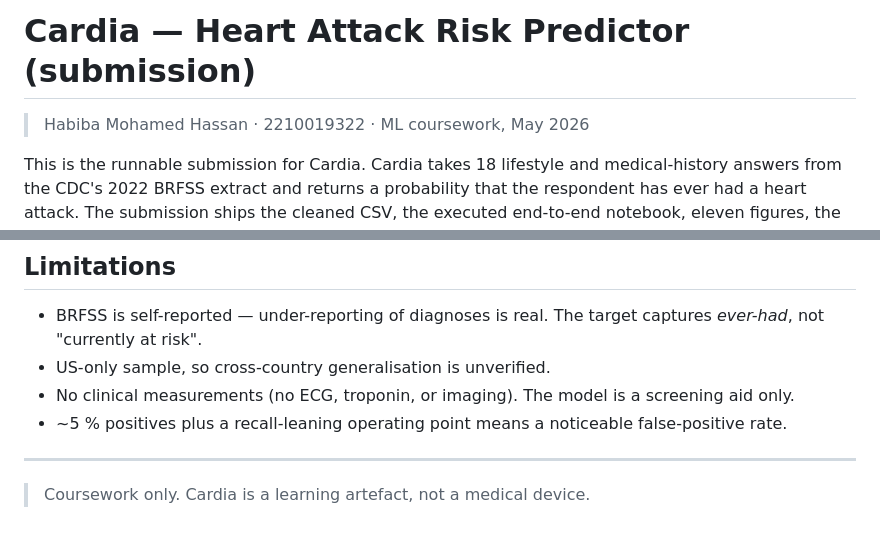
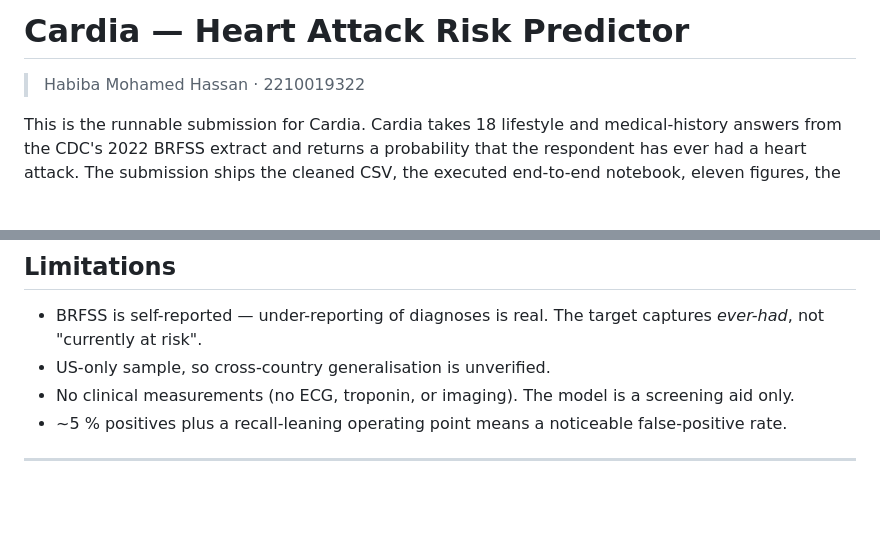
Before and after one commit to Habiba-1515/Heart-Attack-Risk-Prediction, a Markdown page: README.md, 2 parts joined by grey strips. Rendered like a GitHub page; blank space fills up the shorter version.

```diff
--- a/README.md
+++ b/README.md
@@ -1,6 +1,6 @@
-# Cardia — Heart Attack Risk Predictor (submission)
+# Cardia — Heart Attack Risk Predictor
 
-> Habiba Mohamed Hassan · 2210019322 · ML coursework, May 2026
+> Habiba Mohamed Hassan · 2210019322
 
 This is the runnable submission for Cardia. Cardia takes 18 lifestyle and medical-history answers from the CDC's 2022 BRFSS extract and returns a probability that the respondent has ever had a heart attack. The submission ships the cleaned CSV, the executed end-to-end notebook, eleven figures, the trained pipeline plus a tuned threshold, and a Flask + Tailwind web app.
 
@@ -138,5 +138,3 @@ A single `RANDOM_STATE = 42` is threaded through the train/test split and every
 - ~5 % positives plus a recall-leaning operating point means a noticeable false-positive rate.
 
 ---
-
-> Coursework only. Cardia is a learning artefact, not a medical device.
```
